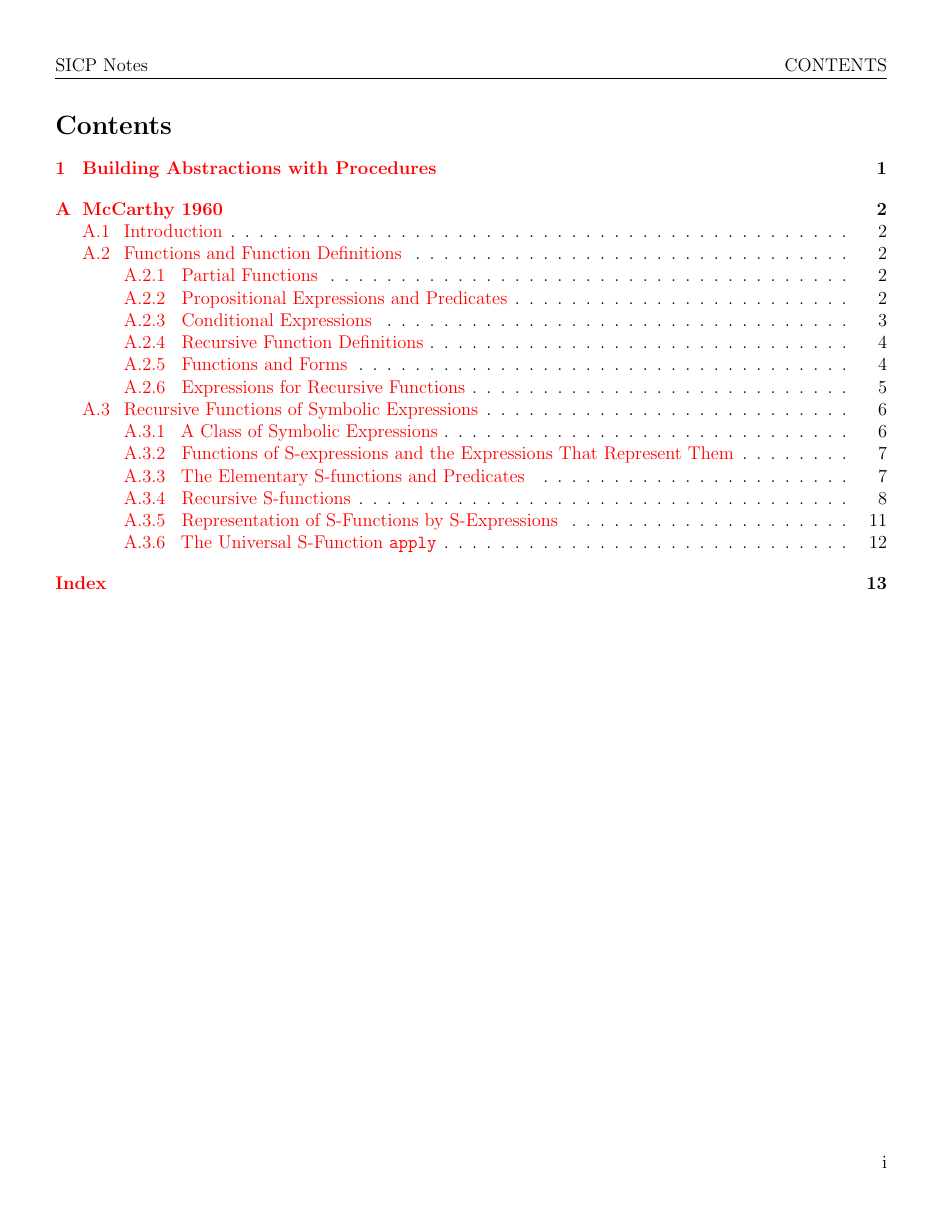
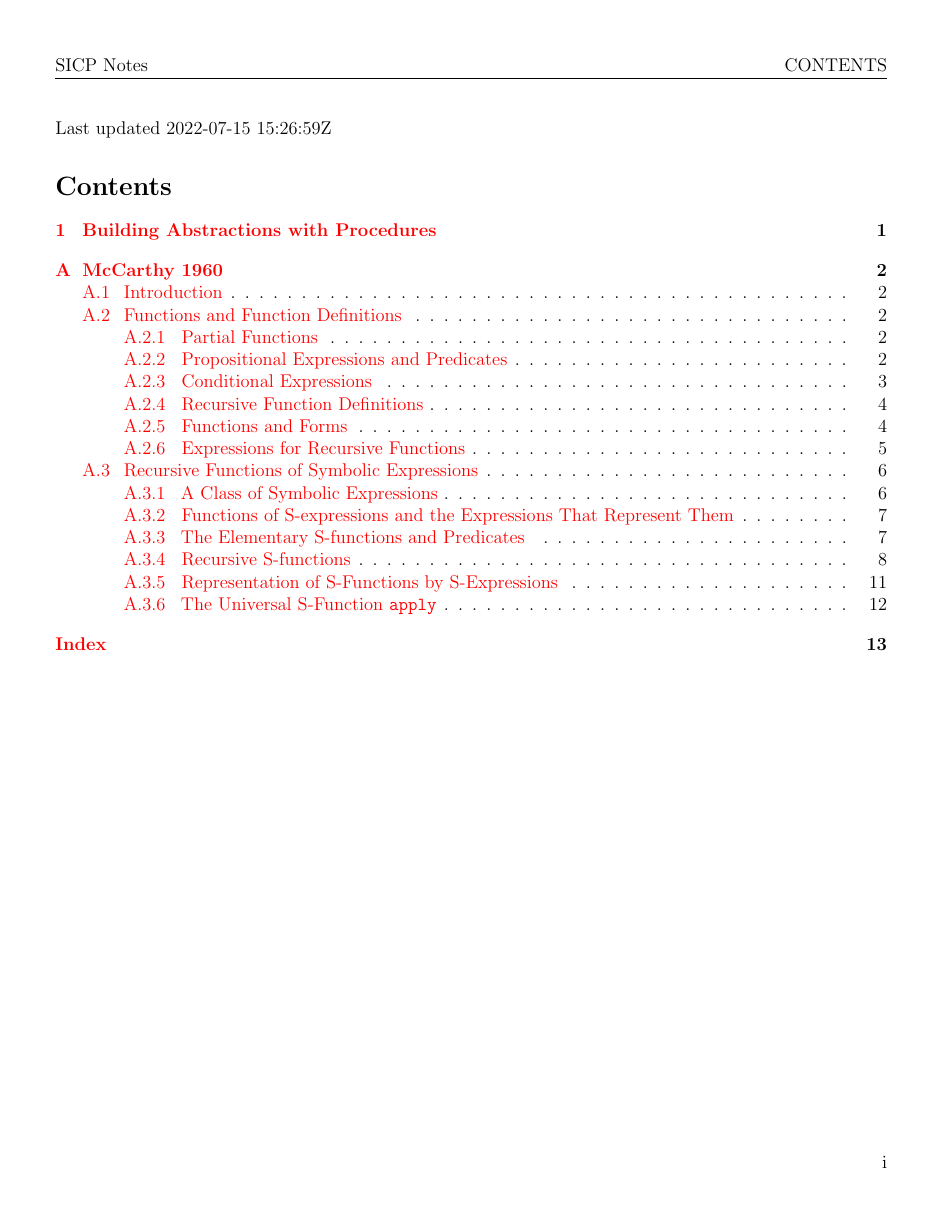
Before and after one commit to Zach-Cameron/Structure-and-Interpretation-of-Computer-Programs, a LaTeX document (main.tex, which reads Preamble/packages.tex): page 1 of 14. Compiled offline with pdfLaTeX.

Commit message:
Added 'Last updated'

```diff
--- a/Preamble/packages.tex
+++ b/Preamble/packages.tex
@@ -22,6 +22,8 @@
 
 \usepackage{wrapfig}
 
+\usepackage{datetime2}
+
 \usepackage{hyperref}
 \hypersetup{
     colorlinks = true,
--- a/main.tex
+++ b/main.tex
@@ -8,6 +8,8 @@
 
 \begin{document}
 
+Last updated \DTMnow
+
 \input{Sections/toc.tex}
 
 \input{Sections/body.tex}
```
Also changed, not shown: main.pdf.
